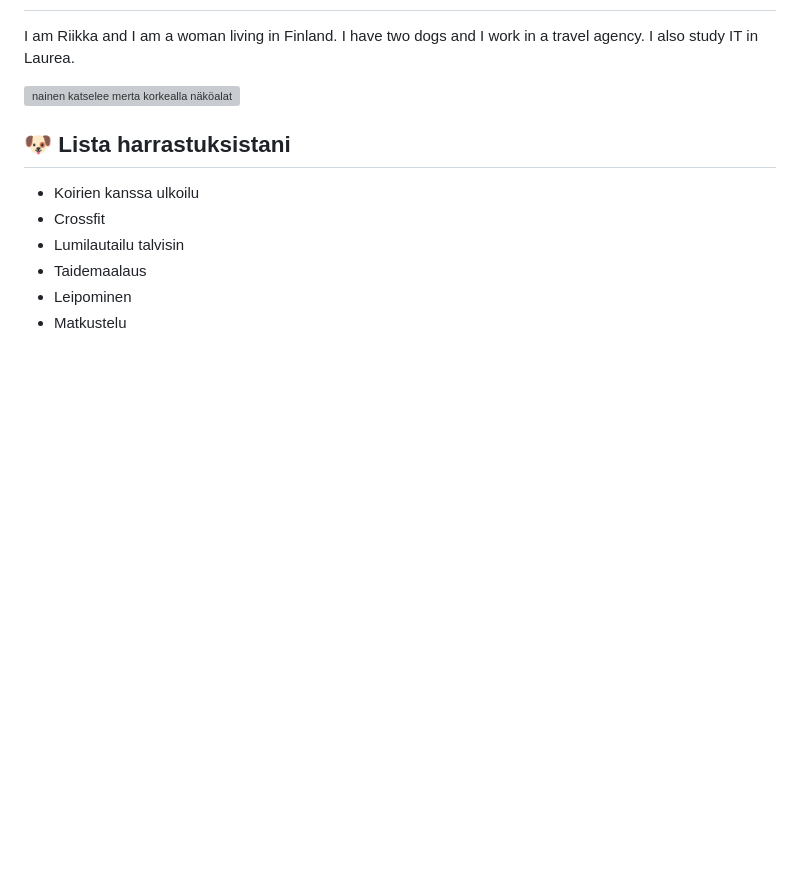
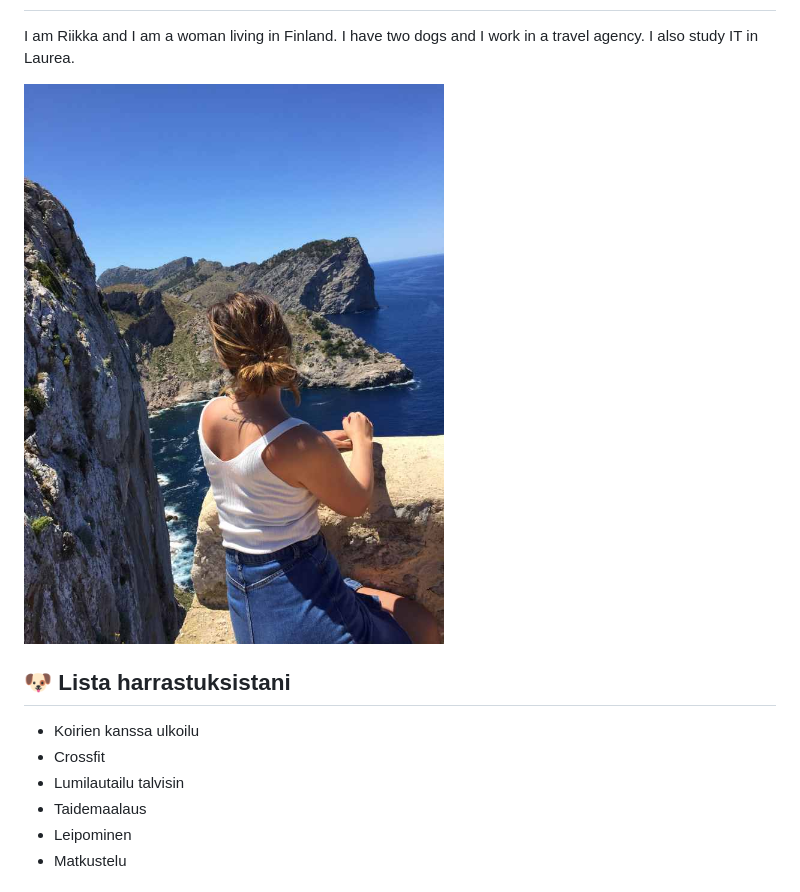
Before and after one commit to miniavocado/Websovellukset, a Markdown page: WS01_HTML/readme.md, the part around the change. Rendered like a GitHub page; pictures changed too: WS01_HTML/IMG_0983.jpg (added); blank space fills up the shorter version; grey boxes are pictures that could not be loaded.

Commit message:
Workshop 1: Introduction to HTML task ready

```diff
--- a/WS01_HTML/readme.md
+++ b/WS01_HTML/readme.md
@@ -6,7 +6,7 @@
 <body>
   <h1>Riikka Remes &#127800</h1>
   <p>I am Riikka and I am a woman living in Finland. I have two dogs and I work in a travel agency. I also study IT in Laurea.</p>
-  <img src="./IMG_0978.jpg" alt="nainen katselee merta korkealla näköalatasanteella selkä kameraan päin">
+  <img src="./IMG_0983.jpg" alt="nainen katselee merta korkealla näköalatasanteella selkä kameraan päin">
   <h2>&#128054 Lista harrastuksistani</h2>
     <ul>
       <li>Koirien kanssa ulkoilu</li>
```
